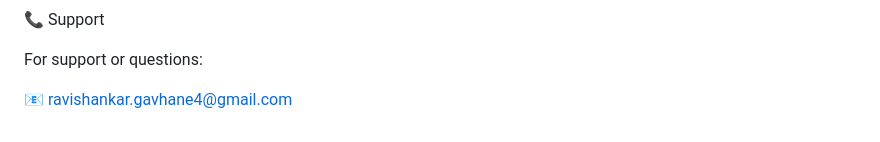
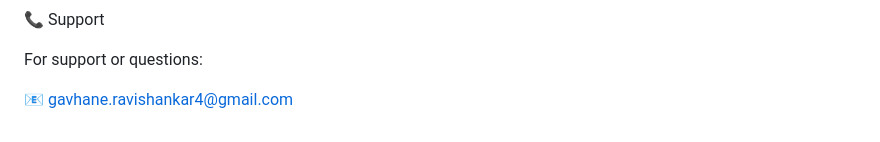
Before and after one commit to RavishankarGavhane/smartcartai, a Markdown page: README.md, the part around the change. Drawn GitHub-style.

```diff
--- a/README.md
+++ b/README.md
@@ -315,4 +315,4 @@ This project is licensed under the MIT License.
 
 For support or questions:
 
-📧 ravishankar.gavhane4@gmail.com
+📧 gavhane.ravishankar4@gmail.com
```
